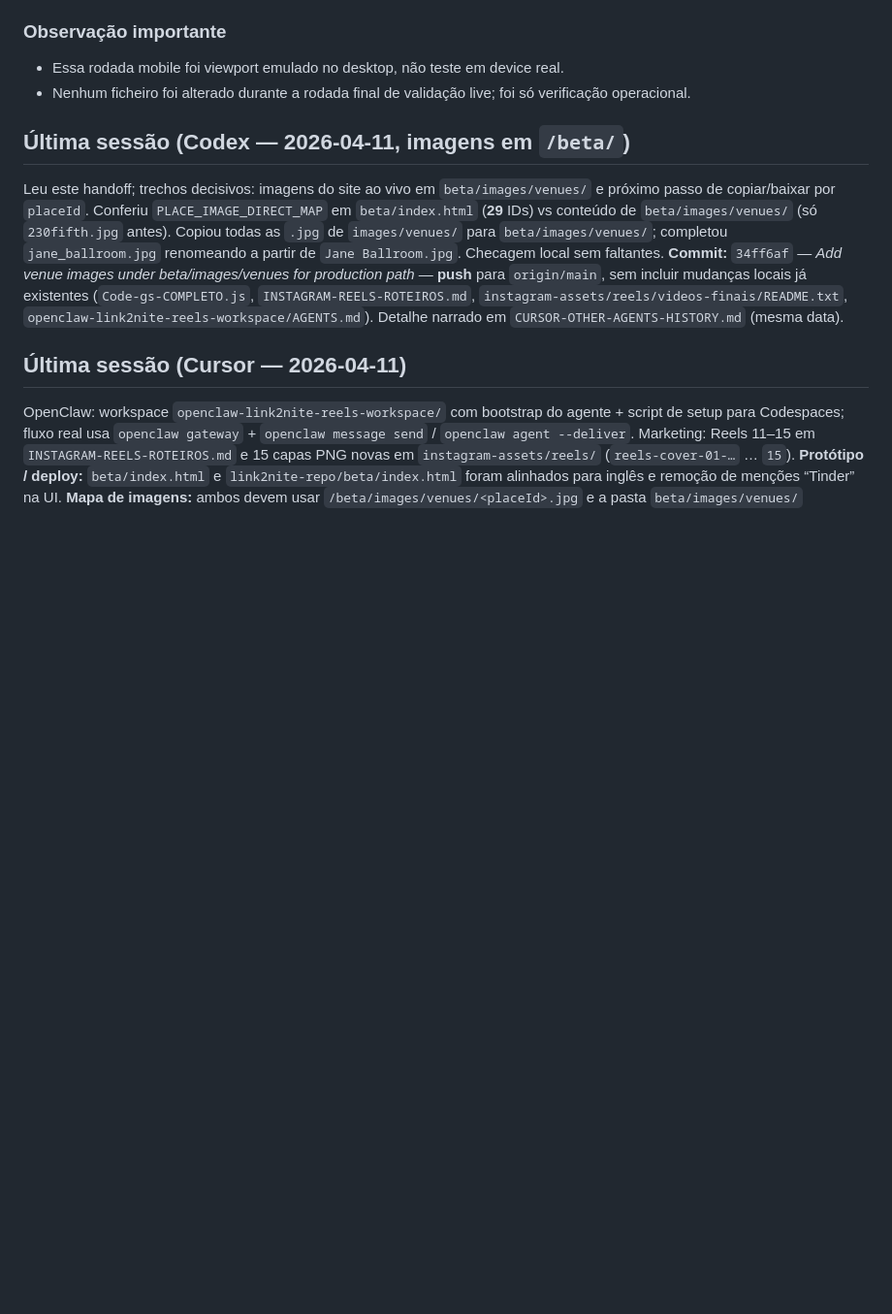
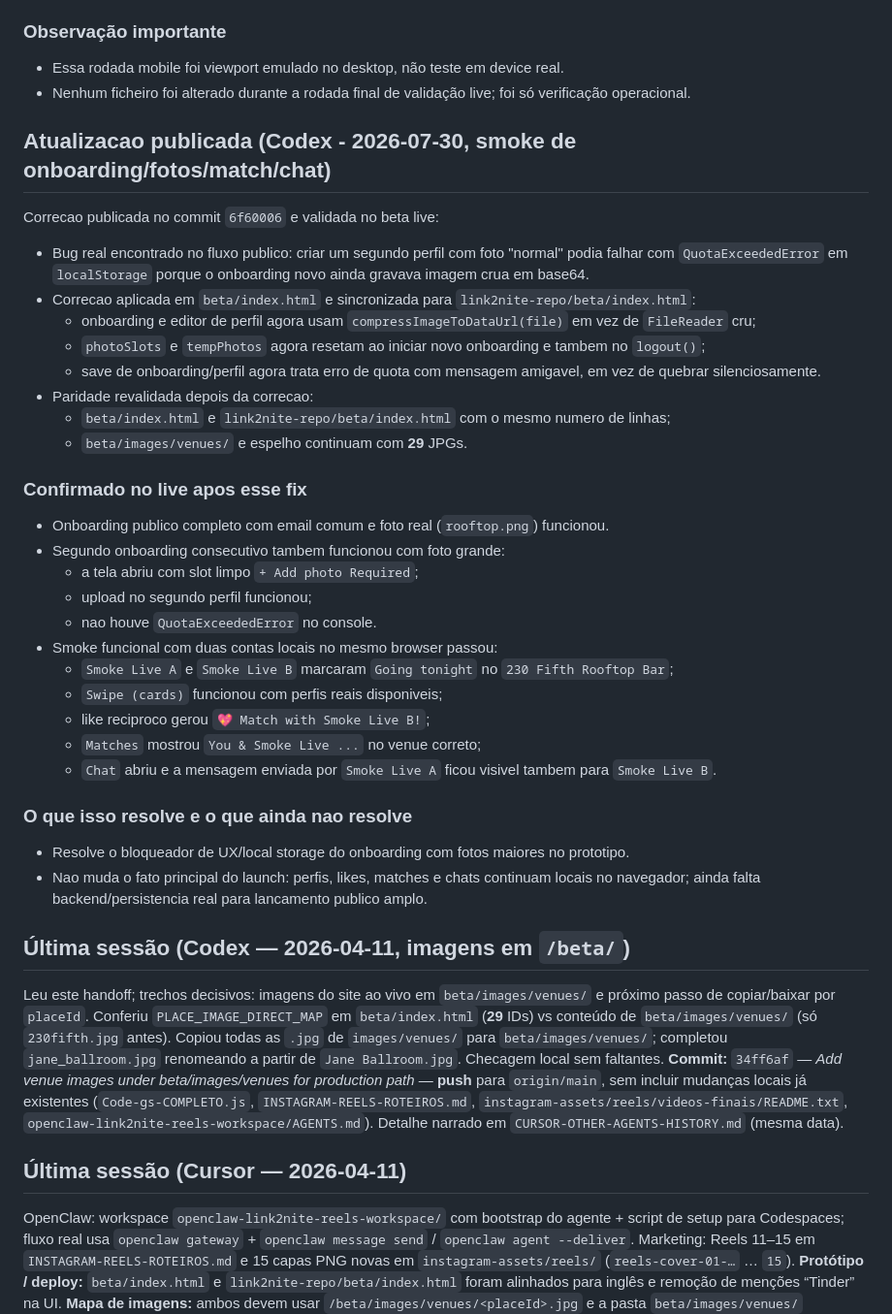
Before and after one commit to aloisioscjr/link2nite, a Markdown page: CODEX-HANDOFF.md, the part around the change. Shown at 97% size. Drawn GitHub-style; blank space fills up the shorter version.

Commit message:
Docs-record-live-smoke-photo-fix-validation

```diff
--- a/CODEX-HANDOFF.md
+++ b/CODEX-HANDOFF.md
@@ -86,6 +86,36 @@ Validação manual feita no beta live em `https://www.link2nite.com/beta/`, com
 ### Observação importante
 - Essa rodada mobile foi viewport emulado no desktop, não teste em device real.
 - Nenhum ficheiro foi alterado durante a rodada final de validação live; foi só verificação operacional.
+
+## Atualizacao publicada (Codex - 2026-07-30, smoke de onboarding/fotos/match/chat)
+
+Correcao publicada no commit `6f60006` e validada no beta live:
+
+- Bug real encontrado no fluxo publico: criar um segundo perfil com foto "normal" podia falhar com `QuotaExceededError` em `localStorage` porque o onboarding novo ainda gravava imagem crua em base64.
+- Correcao aplicada em `beta/index.html` e sincronizada para `link2nite-repo/beta/index.html`:
+  - onboarding e editor de perfil agora usam `compressImageToDataUrl(file)` em vez de `FileReader` cru;
+  - `photoSlots` e `tempPhotos` agora resetam ao iniciar novo onboarding e tambem no `logout()`;
+  - save de onboarding/perfil agora trata erro de quota com mensagem amigavel, em vez de quebrar silenciosamente.
+- Paridade revalidada depois da correcao:
+  - `beta/index.html` e `link2nite-repo/beta/index.html` com o mesmo numero de linhas;
+  - `beta/images/venues/` e espelho continuam com **29** JPGs.
+
+### Confirmado no live apos esse fix
+- Onboarding publico completo com email comum e foto real (`rooftop.png`) funcionou.
+- Segundo onboarding consecutivo tambem funcionou com foto grande:
+  - a tela abriu com slot limpo `+ Add photo Required`;
+  - upload no segundo perfil funcionou;
+  - nao houve `QuotaExceededError` no console.
+- Smoke funcional com duas contas locais no mesmo browser passou:
+  - `Smoke Live A` e `Smoke Live B` marcaram `Going tonight` no `230 Fifth Rooftop Bar`;
+  - `Swipe (cards)` funcionou com perfis reais disponiveis;
+  - like reciproco gerou `💖 Match with Smoke Live B!`;
+  - `Matches` mostrou `You & Smoke Live ...` no venue correto;
+  - `Chat` abriu e a mensagem enviada por `Smoke Live A` ficou visivel tambem para `Smoke Live B`.
+
+### O que isso resolve e o que ainda nao resolve
+- Resolve o bloqueador de UX/local storage do onboarding com fotos maiores no prototipo.
+- Nao muda o fato principal do launch: perfis, likes, matches e chats continuam locais no navegador; ainda falta backend/persistencia real para lancamento publico amplo.
 
 ## Última sessão (Codex — 2026-04-11, imagens em `/beta/`)
 
```
Also changed, not shown: PUBLIC-LAUNCH-CHECKLIST.md (+12 -7 lines).
